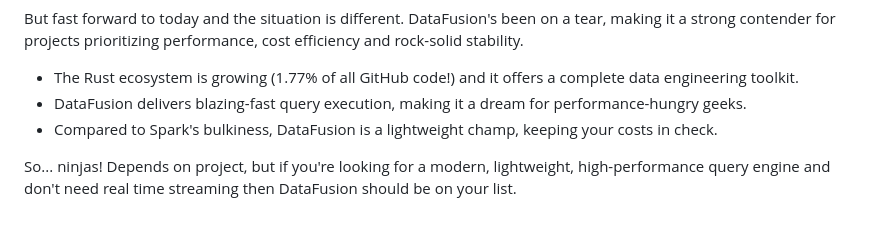
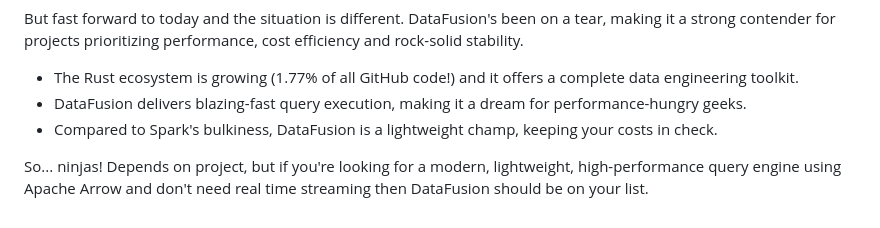
Before and after one commit to Kodotautas/Data-Engineering, a Markdown page: 10_Rust_DataFusion_vs_PySpark/README.md, the part around the change. Drawn GitHub-style.

```diff
--- a/10_Rust_DataFusion_vs_PySpark/README.md
+++ b/10_Rust_DataFusion_vs_PySpark/README.md
@@ -107,4 +107,4 @@ But fast forward to today and the situation is different. DataFusion's been on a
 - DataFusion delivers blazing-fast query execution, making it a dream for performance-hungry geeks.
 - Compared to Spark's bulkiness, DataFusion is a lightweight champ, keeping your costs in check.
 
-So... ninjas! Depends on project, but if you're looking for a modern, lightweight, high-performance query engine and don't need real time streaming then DataFusion should be on your list.
+So... ninjas! Depends on project, but if you're looking for a modern, lightweight, high-performance query engine using Apache Arrow and don't need real time streaming then DataFusion should be on your list.
```
